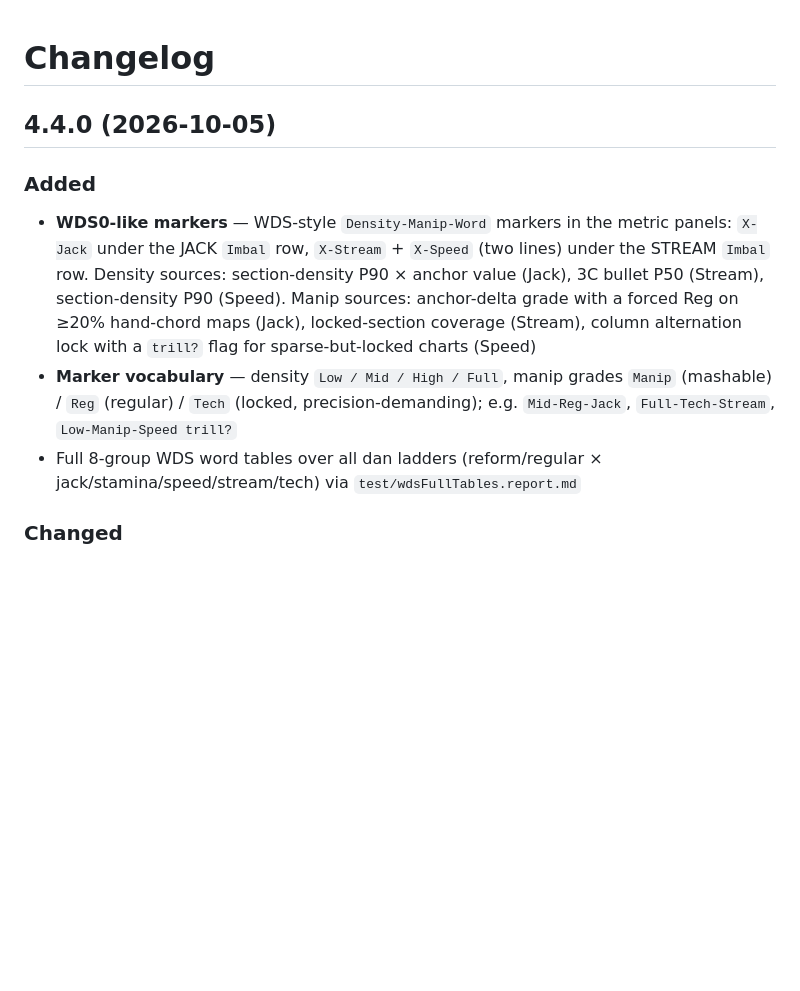
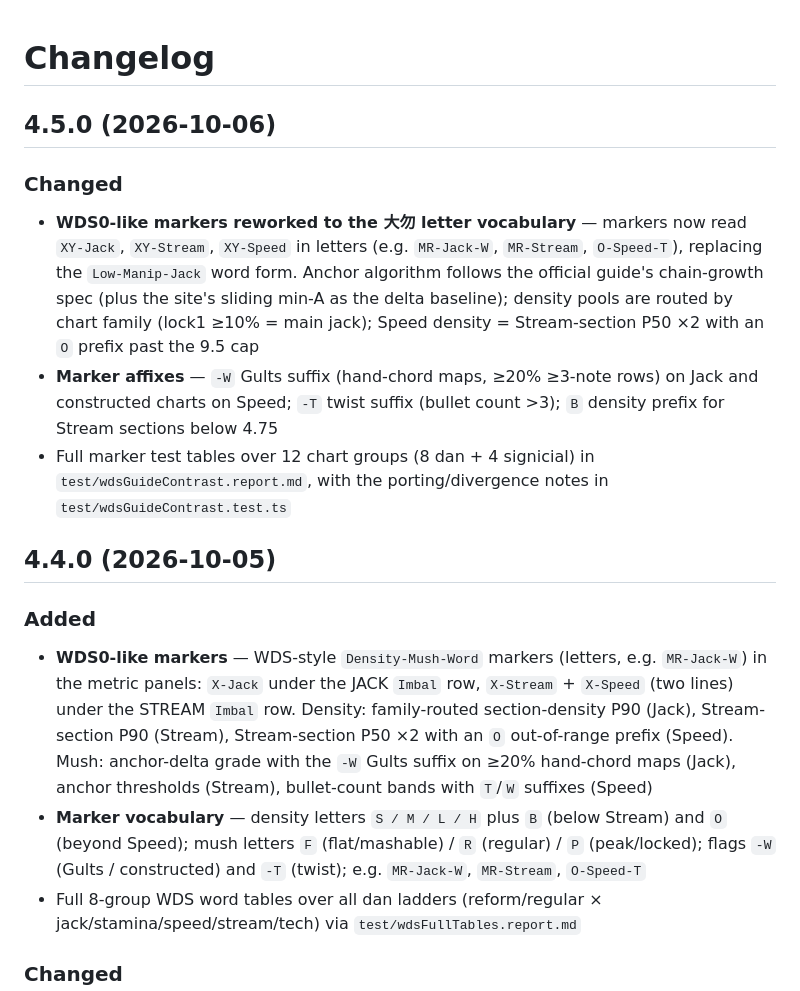
Before and after one commit to AkutaZehy/osumania_estimator, a Markdown page: CHANGELOG.md, the part around the change. GitHub-like rendering; blank space fills up the shorter version.

```diff
--- a/CHANGELOG.md
+++ b/CHANGELOG.md
@@ -1,11 +1,19 @@
 # Changelog
+
+## 4.5.0 (2026-10-06)
+
+### Changed
+
+- **WDS0-like markers reworked to the 大勿 letter vocabulary** — markers now read `XY-Jack`, `XY-Stream`, `XY-Speed` in letters (e.g. `MR-Jack-W`, `MR-Stream`, `O-Speed-T`), replacing the `Low-Manip-Jack` word form. Anchor algorithm follows the official guide's chain-growth spec (plus the site's sliding min-A as the delta baseline); density pools are routed by chart family (lock1 ≥10% = main jack); Speed density = Stream-section P50 ×2 with an `O` prefix past the 9.5 cap
+- **Marker affixes** — `-W` Gults suffix (hand-chord maps, ≥20% ≥3-note rows) on Jack and constructed charts on Speed; `-T` twist suffix (bullet count >3); `B` density prefix for Stream sections below 4.75
+- Full marker test tables over 12 chart groups (8 dan + 4 signicial) in `test/wdsGuideContrast.report.md`, with the porting/divergence notes in `test/wdsGuideContrast.test.ts`
 
 ## 4.4.0 (2026-10-05)
 
 ### Added
 
-- **WDS0-like markers** — WDS-style `Density-Manip-Word` markers in the metric panels: `X-Jack` under the JACK `Imbal` row, `X-Stream` + `X-Speed` (two lines) under the STREAM `Imbal` row. Density sources: section-density P90 × anchor value (Jack), 3C bullet P50 (Stream), section-density P90 (Speed). Manip sources: anchor-delta grade with a forced Reg on ≥20% hand-chord maps (Jack), locked-section coverage (Stream), column alternation lock with a `trill?` flag for sparse-but-locked charts (Speed)
-- **Marker vocabulary** — density `Low / Mid / High / Full`, manip grades `Manip` (mashable) / `Reg` (regular) / `Tech` (locked, precision-demanding); e.g. `Mid-Reg-Jack`, `Full-Tech-Stream`, `Low-Manip-Speed trill?`
+- **WDS0-like markers** — WDS-style `Density-Mush-Word` markers (letters, e.g. `MR-Jack-W`) in the metric panels: `X-Jack` under the JACK `Imbal` row, `X-Stream` + `X-Speed` (two lines) under the STREAM `Imbal` row. Density: family-routed section-density P90 (Jack), Stream-section P90 (Stream), Stream-section P50 ×2 with an `O` out-of-range prefix (Speed). Mush: anchor-delta grade with the `-W` Gults suffix on ≥20% hand-chord maps (Jack), anchor thresholds (Stream), bullet-count bands with `T`/`W` suffixes (Speed)
+- **Marker vocabulary** — density letters `S / M / L / H` plus `B` (below Stream) and `O` (beyond Speed); mush letters `F` (flat/mashable) / `R` (regular) / `P` (peak/locked); flags `-W` (Gults / constructed) and `-T` (twist); e.g. `MR-Jack-W`, `MR-Stream`, `O-Speed-T`
 - Full 8-group WDS word tables over all dan ladders (reform/regular × jack/stamina/speed/stream/tech) via `test/wdsFullTables.report.md`
 
 ### Changed
```
Also changed, not shown: README.md (+14 -13 lines), docs/screenshot-card.png, 6 other files.
